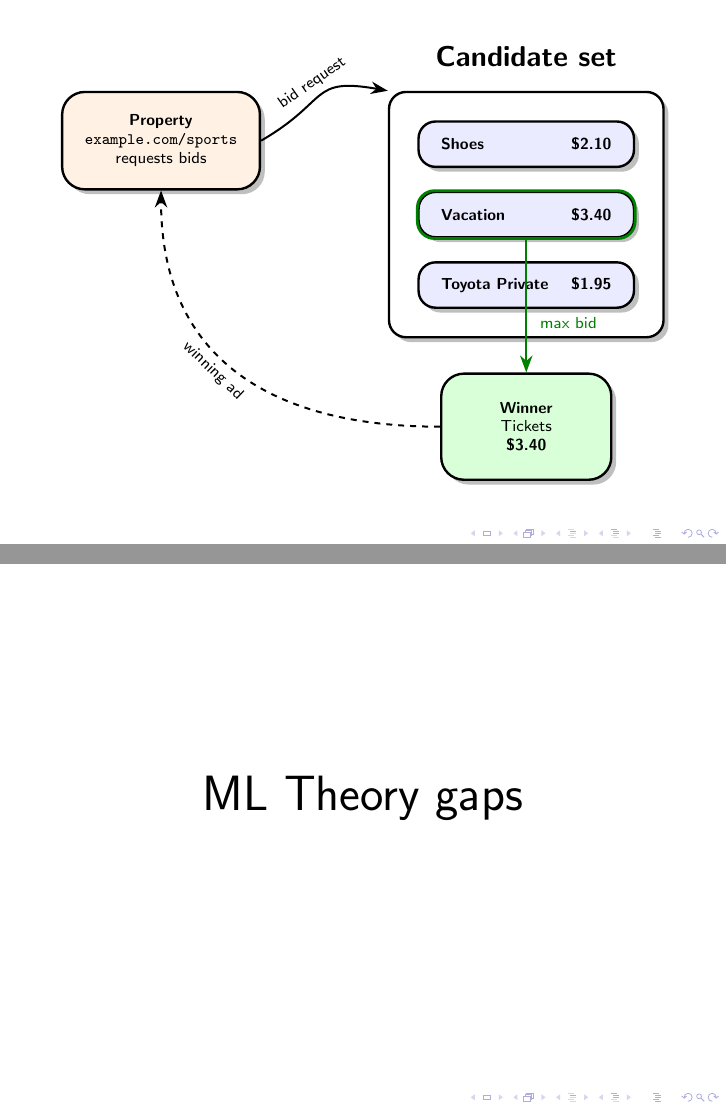
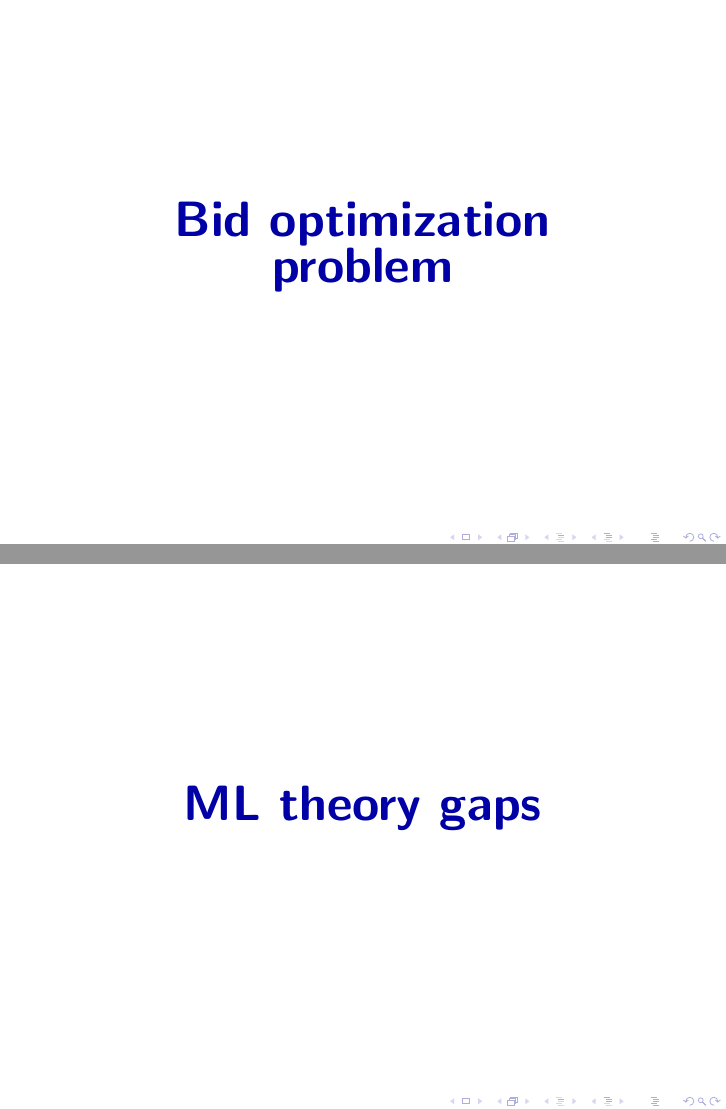
Before and after one commit to alexshtf/haifa_uni_bid_optimization, LaTeX slides (main.tex): pages 7 and 69 of 76 before the commit and pages 7 and 70 of 77 after it, joined at a grey line. Compiled offline with pdfLaTeX.

Commit message:
Add section title slides

```diff
--- a/main.tex
+++ b/main.tex
@@ -83,6 +83,14 @@
 \newcommand{\newvalue}[1]{\textcolor{orange!85!black}{\textbf{#1}}}
 \newcommand{\fixedD}{\textcolor{blue}{\textbf{fixed finite $d$}}}
 \newcommand{\finiteK}{\textcolor{red}{\textbf{one finite-$k$ run}}}
+\newcommand{\sectiontitleframe}[1]{%
+\begin{frame}[plain]
+\vfill
+\centering
+{\Huge\bfseries\textcolor{blue!65!black}{#1}}
+\vfill
+\end{frame}
+}
 
 \setbeamercolor{data panel}{fg=black,bg=blue!4}
 \setbeamercolor{dict panel}{fg=black,bg=black!3}
@@ -148,6 +156,11 @@
         \item My personal angle - why ``simple'' models are useful.
     \end{itemize}
 \end{frame}
+
+\section{Bid optimization problem}
+% frame-id: section-bid-optimization
+\sectiontitleframe
+    {Bid optimization\\problem}
 
 % frame-id: ad-auction-candidate-set
 \begin{frame}
@@ -967,12 +980,10 @@ Instead of $\sigma(\Phi(\vx) + c\cdot \ln(b))$, learn a table:
 \end{frame}
 
 
-% frame-id: ml-theory-gaps
-\begin{frame}
-    \Huge
-    \centering
-    ML Theory gaps
-\end{frame}
+\section{ML theory gaps}
+% frame-id: section-ml-theory-gaps
+\sectiontitleframe
+    {ML theory gaps}
 
 % frame-id: standard-recsys-flow-crossed
 \begin{frame}{Standard RecSys flow}
```
